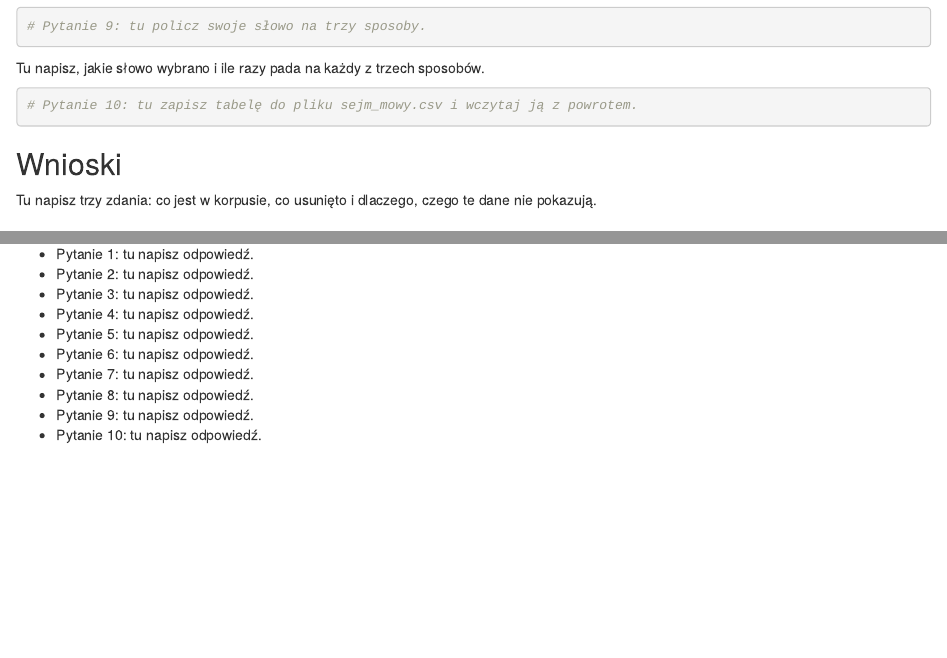
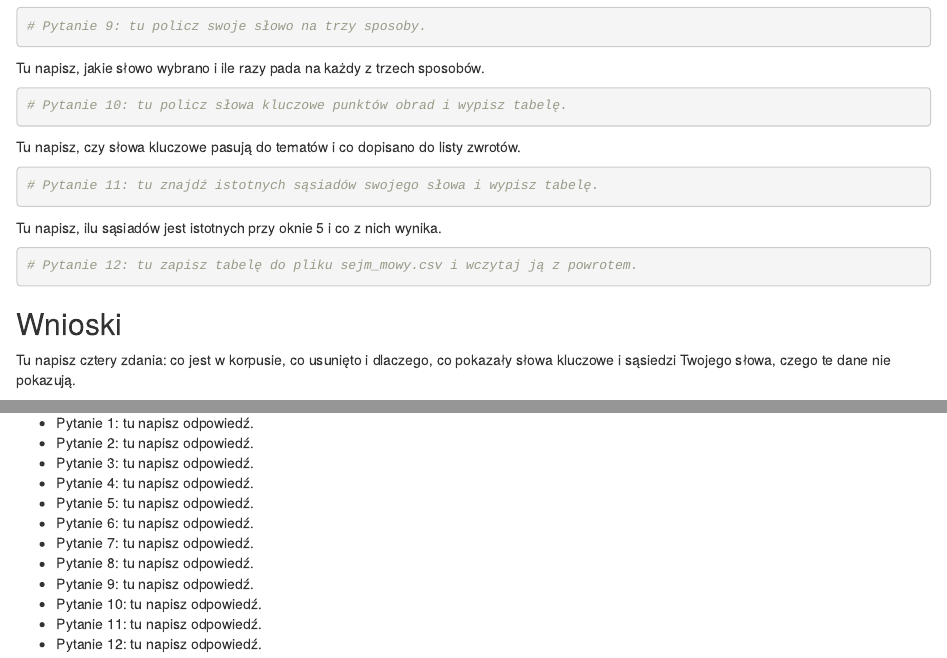
Before and after one commit to i-sulzhi/r-krok-po-kroku, an R Markdown document (lab/lab4.Rmd): the page in a window 1100 px wide, from 580 px down, and a second part further down, joined at a grey line. Rendered offline with R 4.5, knitr and Pandoc, with nearby package versions.

Commit message:
Lab 4: questions on keywords and collocations (D150)
Question 10 runs the lecture's tf-idf and asks for one noise word; question 11
finds significant neighbours of the student's own word with the window and G2
code. Saving becomes question 12; template, hints and grading list follow.

Co-Authored-By: Claude Opus 5.5 <noreply@anthropic.com>

````diff
--- a/lab/lab4.Rmd
+++ b/lab/lab4.Rmd
@@ -50,13 +50,26 @@
 
 Tu napisz, jakie słowo wybrano i ile razy pada na każdy z trzech sposobów.
 
+```{r kluczowe}
+# Pytanie 10: tu policz słowa kluczowe punktów obrad i wypisz tabelę.
+```
+
+Tu napisz, czy słowa kluczowe pasują do tematów i co dopisano do listy zwrotów.
+
+```{r sasiedzi}
+# Pytanie 11: tu znajdź istotnych sąsiadów swojego słowa i wypisz tabelę.
+```
+
+Tu napisz, ilu sąsiadów jest istotnych przy oknie 5 i co z nich wynika.
+
 ```{r zapis}
-# Pytanie 10: tu zapisz tabelę do pliku sejm_mowy.csv i wczytaj ją z powrotem.
+# Pytanie 12: tu zapisz tabelę do pliku sejm_mowy.csv i wczytaj ją z powrotem.
 ```
 
 ## Wnioski
 
-Tu napisz trzy zdania: co jest w korpusie, co usunięto i dlaczego, czego te dane nie pokazują.
+Tu napisz cztery zdania: co jest w korpusie, co usunięto i dlaczego, co pokazały słowa
+kluczowe i sąsiedzi Twojego słowa, czego te dane nie pokazują.
 
 ## Odpowiedzi na pytania
 
@@ -70,3 +83,5 @@
 - Pytanie 8: tu napisz odpowiedź.
 - Pytanie 9: tu napisz odpowiedź.
 - Pytanie 10: tu napisz odpowiedź.
+- Pytanie 11: tu napisz odpowiedź.
+- Pytanie 12: tu napisz odpowiedź.
````
Also changed, not shown: lab/lab4-wyklad.Rmd (+2 -1 lines), docs/decisions.md, docs/handoff.md, lab/lab4-wyklad.html, lab/lab4.html, lab/lab4.Rmd (2 more changed lines).
